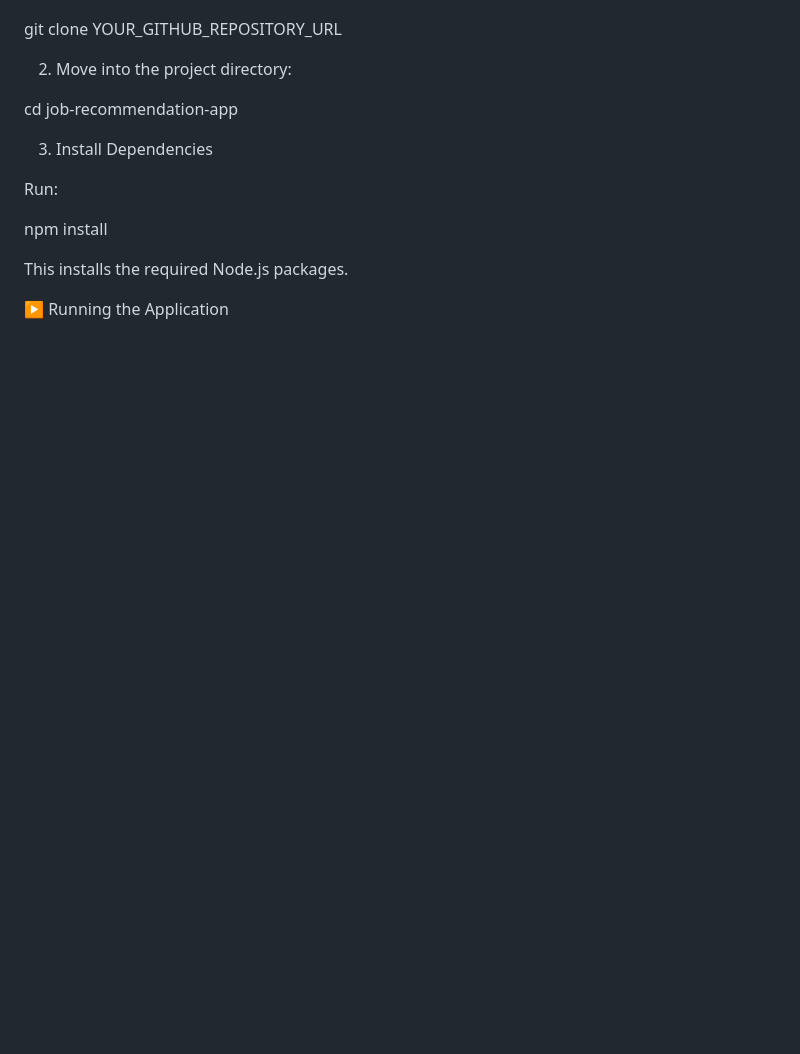
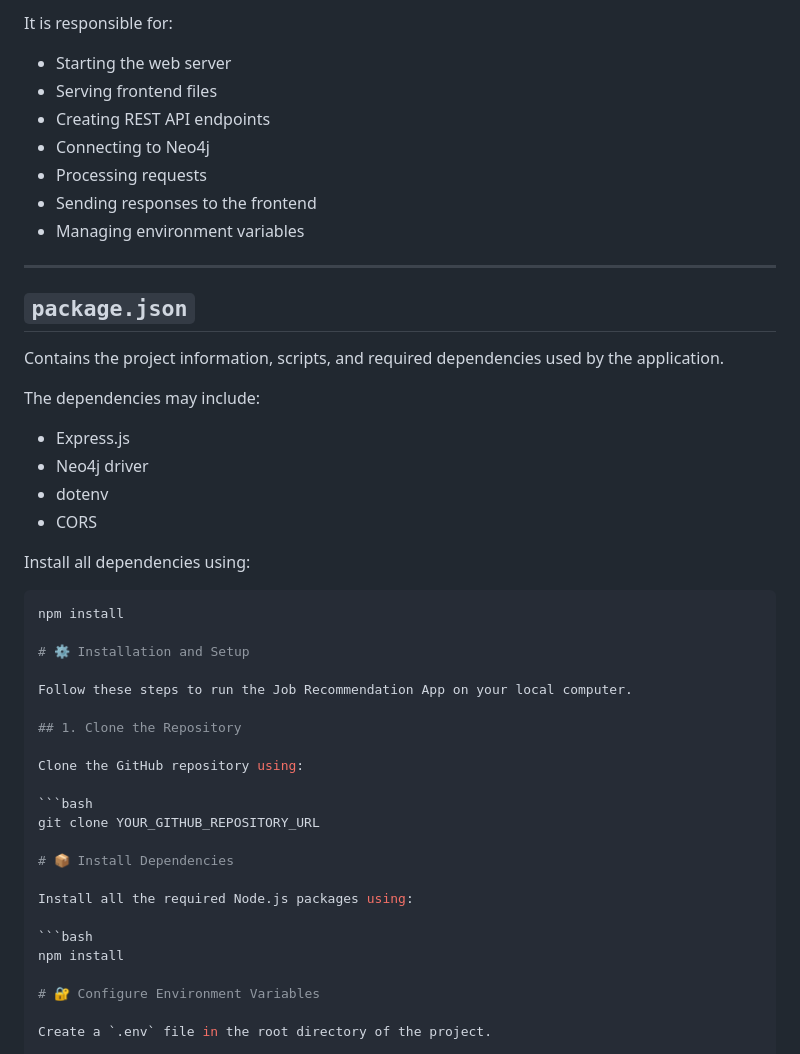
Before and after one commit to Kavya-Sandhu/job-recommendation-app, a Markdown page: README.md, the part around one of its changes. Rendered like a GitHub page; blank space fills up the shorter version.

````diff
--- a/README.md
+++ b/README.md
@@ -128,16 +146,50 @@ Stores environment variables such as database credentials.
+It is responsible for:
+
+- Starting the web server
+- Serving frontend files
+- Creating REST API endpoints
+- Connecting to Neo4j
+- Processing requests
+- Sending responses to the frontend
+- Managing environment variables
+
+---
+
+## `package.json`
+
+Contains the project information, scripts, and required dependencies used by the application.
+
+The dependencies may include:
+
+- Express.js
+- Neo4j driver
+- dotenv
+- CORS
+
+Install all dependencies using:
+
+```bash
+npm install
+
+# ⚙️ Installation and Setup
+
+Follow these steps to run the Job Recommendation App on your local computer.
+
+## 1. Clone the Repository
+
+Clone the GitHub repository using:
+
+```bash
 git clone YOUR_GITHUB_REPOSITORY_URL
 
-2. Move into the project directory:
+# 📦 Install Dependencies
 
-cd job-recommendation-app
+Install all the required Node.js packages using:
 
-3. Install Dependencies
-
-Run:
-
+```bash
 npm install
 
-This installs the required Node.js packages.
+# 🔐 Configure Environment Variables
 
-▶️ Running the Application
+Create a `.env` file in the root directory of the project.
 
````
Also changed, not shown: other parts of README.md (+91 -23 lines).
